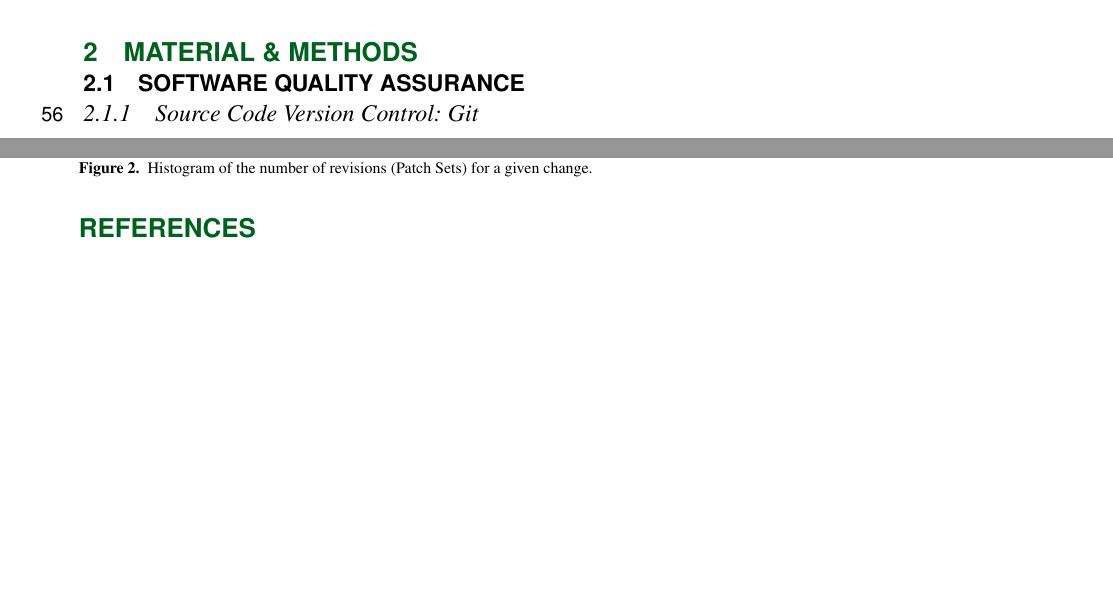
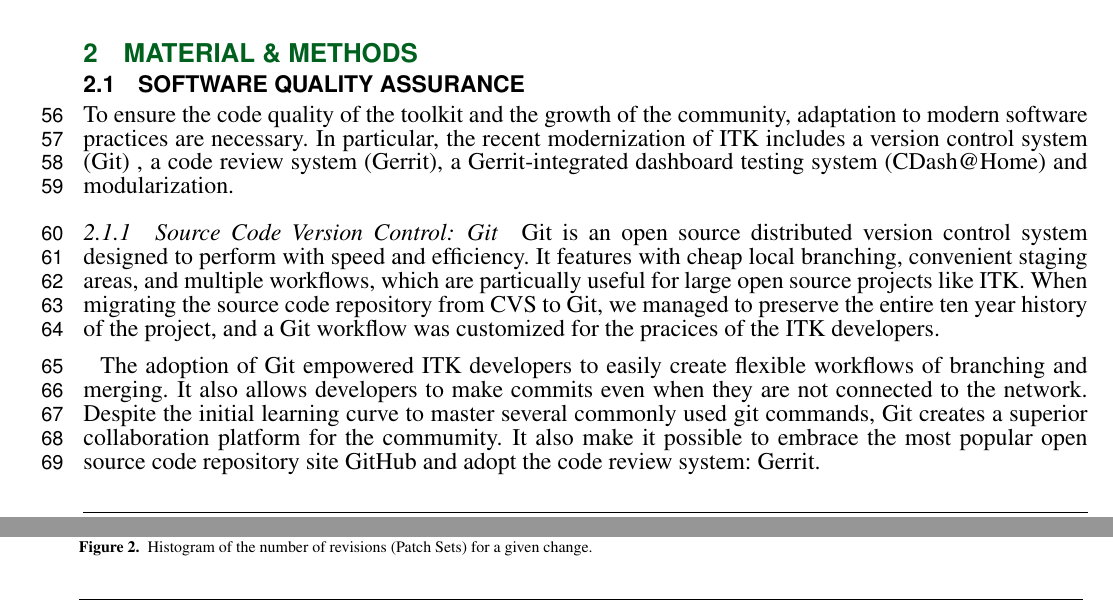
Before and after one commit to JustKeepClimbing/ITKFrontierNeuroinformatics2013, a LaTeX document (doc/frontiers.tex): two parts of pages 2 and 7 of 9, joined at a grey line, cut so that both start at the same text, the shorter picture padded with empty space. Compiled offline with pdfLaTeX.

Commit message:
Adde the Git section.

```diff
--- a/doc/frontiers.tex
+++ b/doc/frontiers.tex
@@ -120,7 +120,24 @@ The lists average 326 messages per month from October 2012 to October 2013.
 
 \subsection{Software Quality Assurance}
 
-\subsubsection{Source Code Version Control: Git}
+To ensure the code quality of the toolkit and the growth of the community,
+adaptation to modern software practices are necessary. In particular, the
+recent modernization of ITK includes a version control system (Git) , a code
+review system (Gerrit), a Gerrit-integrated dashboard testing system
+(CDash@Home) and modularization.
 
-\subsubsection{Open Review System: Gerrit Review}
+\subsubsection{Source Code Version Control: Git} Git is an open source
+distributed version control system designed to perform with speed and
+efficiency. It features with cheap local branching, convenient staging areas,
+and multiple workflows, which are particually useful for large open source
+projects like ITK. When migrating the source code repository from CVS to Git,
+we managed to preserve the entire ten year history of the project, and  a Git
+workflow was customized for the pracices of the ITK developers.
 
+The adoption of Git empowered ITK developers to easily create flexible
+workflows of branching and merging. It also allows developers to
+make commits even when they are not connected to the network. Despite the
+initial learning curve to master several commonly used git commands, Git creates
+a superior collaboration platform for the commumity.  It also make it possible
+to embrace the most popular open source code repository site GitHub and adopt
+the code review system: Gerrit.
```
Also changed, not shown: doc/frontiers.tex (24 more changed lines).
